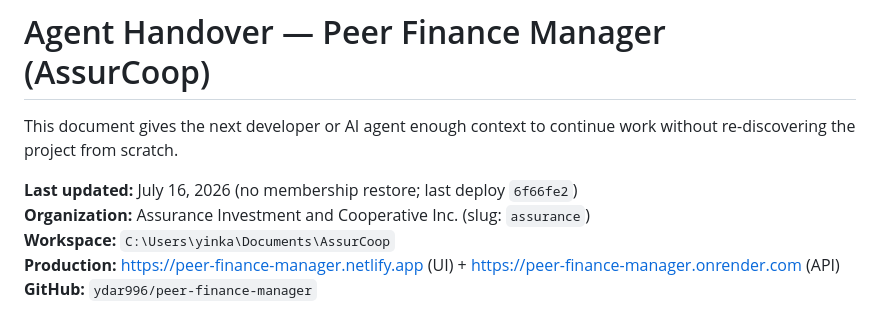
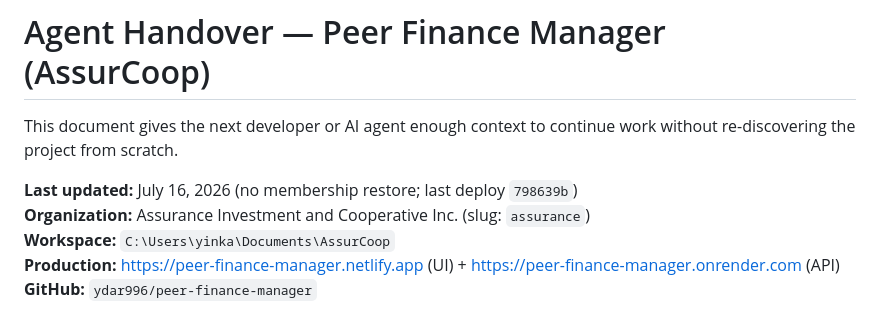
Before and after one commit to ydar996/peer-finance-manager, a Markdown page: AGENT_HANDOVER.md, the part around the change. GitHub-like rendering.

Commit message:
Note no-restore membership policy deploy 798639b.
Co-authored-by: Cursor <cursoragent@cursor.com>

```diff
--- a/AGENT_HANDOVER.md
+++ b/AGENT_HANDOVER.md
@@ -2,7 +2,7 @@
 
 This document gives the next developer or AI agent enough context to continue work without re-discovering the project from scratch.
 
-**Last updated:** July 16, 2026 (no membership restore; last deploy `6f66fe2`)
+**Last updated:** July 16, 2026 (no membership restore; last deploy `798639b`)
 **Organization:** Assurance Investment and Cooperative Inc. (slug: `assurance`)
 **Workspace:** `C:\Users\yinka\Documents\AssurCoop`
 **Production:** https://peer-finance-manager.netlify.app (UI) + https://peer-finance-manager.onrender.com (API)
```
